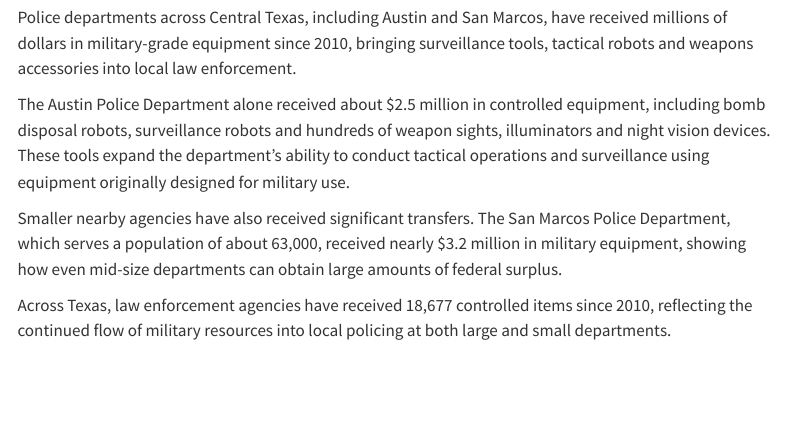
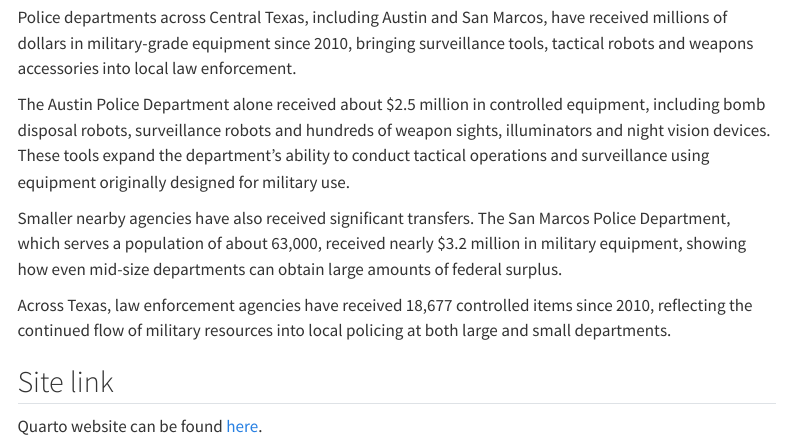
Before and after one commit to uswasaeed/military-surplus, a Quarto document (index.qmd): the page in a window 1100 px wide, from 220 px down. Rendered offline with R 4.5, knitr and Pandoc in place of Quarto, with nearby package versions; menus at the side of the page are left out.

Commit message:
index update for site link

```diff
--- a/index.qmd
+++ b/index.qmd
@@ -13,3 +13,7 @@ The Austin Police Department alone received about $2.5 million in controlled equ
 Smaller nearby agencies have also received significant transfers. The San Marcos Police Department, which serves a population of about 63,000, received nearly $3.2 million in military equipment, showing how even mid-size departments can obtain large amounts of federal surplus.
 
 Across Texas, law enforcement agencies have received 18,677 controlled items since 2010, reflecting the continued flow of military resources into local policing at both large and small departments.
+
+## Site link
+
+Quarto website can be found [here](https://uswasaeed.github.io/military-surplus/).
```
